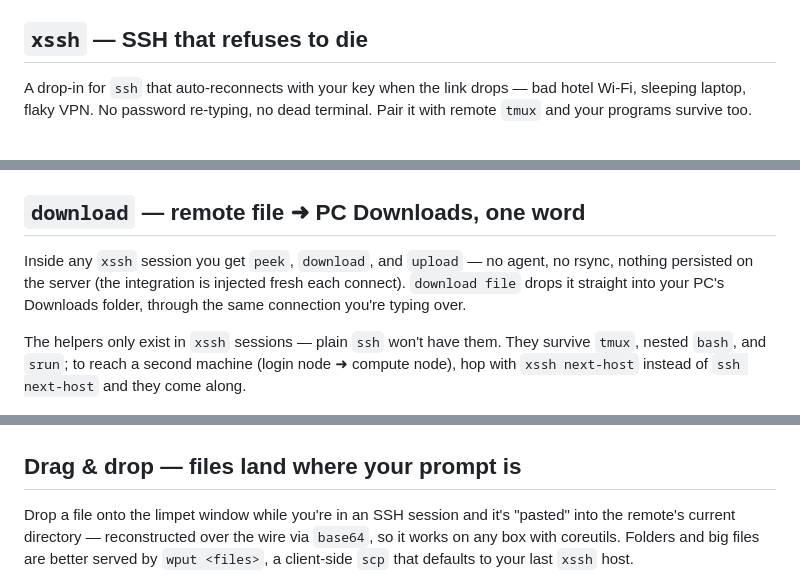
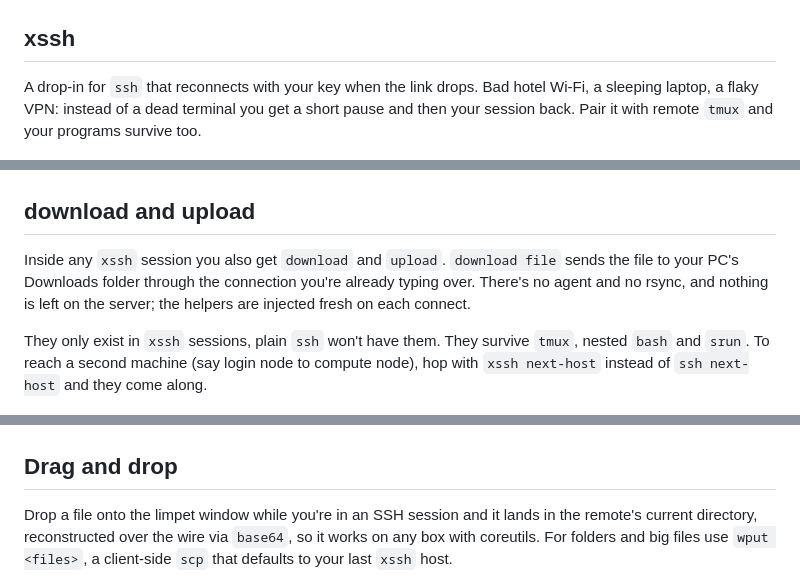
Before and after one commit to samuelwbarber/limpet, a Markdown page: README.md, 3 parts joined by grey strips. Drawn GitHub-style.

```diff
--- a/README.md
+++ b/README.md
@@ -41,11 +36,12 @@ folder.
 
 <p align="center"><img src="docs/media/tabs.gif" width="840" alt="tabs demo: two shells in one window, switching with Ctrl+Tab" /></p>
 
-## `xssh` — SSH that refuses to die
+## xssh
 
-A drop-in for `ssh` that auto-reconnects with your key when the link drops —
-bad hotel Wi-Fi, sleeping laptop, flaky VPN. No password re-typing, no dead
-terminal. Pair it with remote `tmux` and your programs survive too.
+A drop-in for `ssh` that reconnects with your key when the link drops. Bad
+hotel Wi-Fi, a sleeping laptop, a flaky VPN: instead of a dead terminal you
+get a short pause and then your session back. Pair it with remote `tmux` and
+your programs survive too.
 
 <p align="center"><img src="docs/media/xssh.gif" width="840" alt="xssh demo: connection dropped and auto-reconnected" /></p>
 
@@ -68,27 +64,26 @@ session** — the remote just needs `base64`.
 
 <p align="center"><img src="docs/media/peek.gif" width="840" alt="peek demo: image rendered inline in the terminal" /></p>
 
-## `download` — remote file ➜ PC Downloads, one word
+## download and upload
 
-Inside any `xssh` session you get `peek`, `download`, and `upload` — no agent,
-no rsync, nothing persisted on the server (the integration is injected fresh
-each connect). `download file` drops it straight into your PC's Downloads
-folder, through the same connection you're typing over.
+Inside any `xssh` session you also get `download` and `upload`. `download
+file` sends the file to your PC's Downloads folder through the connection
+you're already typing over. There's no agent and no rsync, and nothing is
+left on the server; the helpers are injected fresh on each connect.
 
-The helpers only exist in `xssh` sessions — plain `ssh` won't have them. They
-survive `tmux`, nested `bash`, and `srun`; to reach a second machine (login
-node ➜ compute node), hop with `xssh next-host` instead of `ssh next-host` and
-they come along.
+They only exist in `xssh` sessions, plain `ssh` won't have them. They survive
+`tmux`, nested `bash` and `srun`. To reach a second machine (say login node to
+compute node), hop with `xssh next-host` instead of `ssh next-host` and they
+come along.
 
 <p align="center"><img src="docs/media/remote.gif" width="840" alt="remote demo: peek and download inside an ssh session" /></p>
 
-## Drag &amp; drop — files land where your prompt is
+## Drag and drop
 
-Drop a file onto the limpet window while you're in an SSH session and it's
-"pasted" into the remote's current directory — reconstructed over the wire via
-`base64`, so it works on any box with coreutils. Folders and big files are
-better served by `wput <files>`, a client-side `scp` that defaults to your last
-`xssh` host.
+Drop a file onto the limpet window while you're in an SSH session and it lands
+in the remote's current directory, reconstructed over the wire via `base64`,
+so it works on any box with coreutils. For folders and big files use
+`wput <files>`, a client-side `scp` that defaults to your last `xssh` host.
 
 <p align="center"><img src="docs/media/drop.gif" width="840" alt="drag and drop demo: file dropped onto the window arrives in the remote directory" /></p>
 
```
Also changed, not shown: other parts of README.md (+34 -38 lines).
